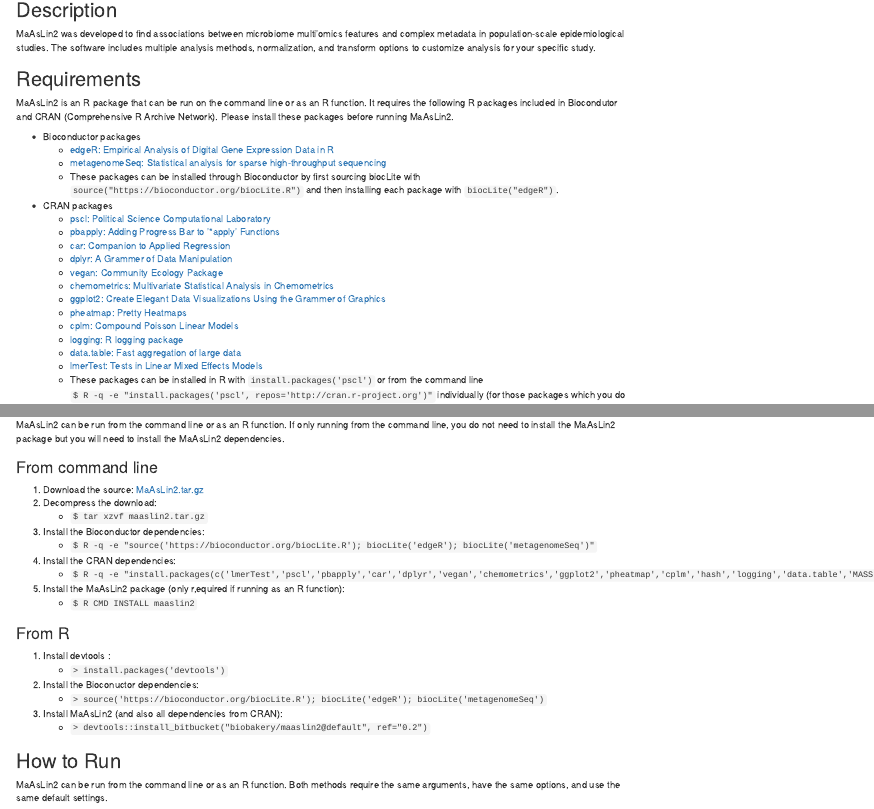
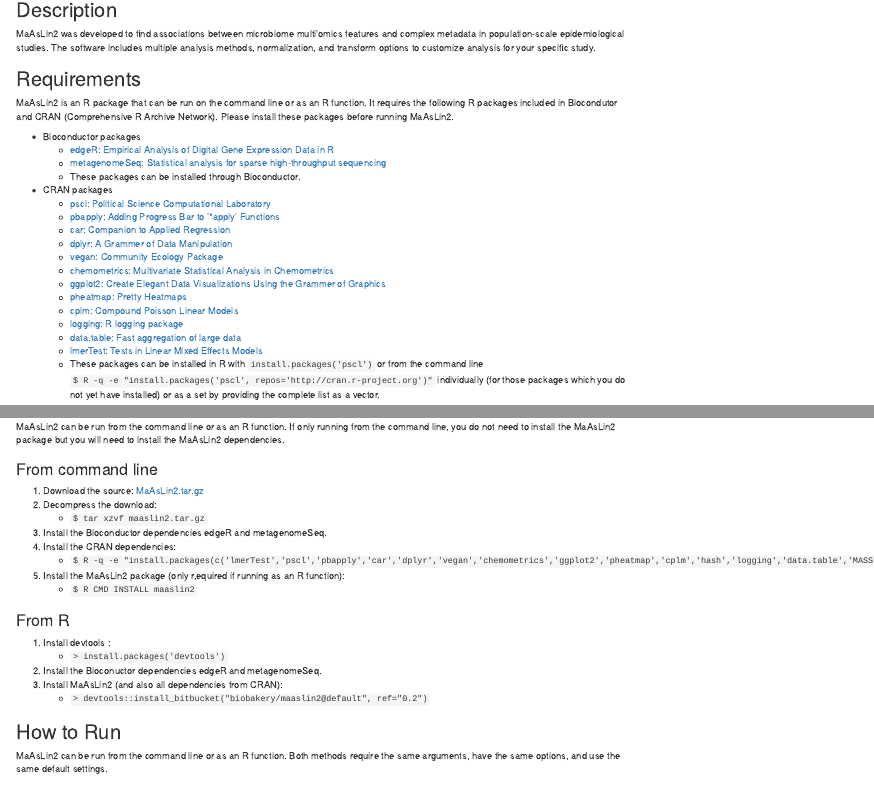
Before and after one commit to biobakery/Maaslin2, an R Markdown document (vignettes/maaslin2.Rmd): the page in a window 1100 px wide, from 420 px down, and a second part further down, joined at a grey line. Rendered offline with R 4.5, knitr and Pandoc, with nearby package versions.

Commit message:
Changes needed to pass BiocCheck tests: remove biocLite commands from Rmd

```diff
--- a/vignettes/maaslin2.Rmd
+++ b/vignettes/maaslin2.Rmd
@@ -43,7 +43,7 @@
 * Bioconductor packages
     * [edgeR: Empirical Analysis of Digital Gene Expression Data in R](https://bioconductor.org/packages/release/bioc/html/edgeR.html)
     * [metagenomeSeq: Statistical analysis for sparse high-throughput sequencing](https://bioconductor.org/packages/release/bioc/html/metagenomeSeq.html)
-    * These packages can be installed through Bioconductor by first sourcing biocLite with ``source("https://bioconductor.org/biocLite.R")`` and then installing each package with ``biocLite("edgeR")``.
+    * These packages can be installed through Bioconductor.
 * CRAN packages
     * [pscl: Political Science Computational Laboratory](https://cran.r-project.org/web/packages/pscl/pscl.pdf)
     * [pbapply: Adding Progress Bar to '*apply' Functions](https://cran.rstudio.com/web/packages/pbapply/index.html)
@@ -69,8 +69,7 @@
 1. Download the source: [MaAsLin2.tar.gz](https://bitbucket.org/biobakery/maaslin2/get/0.2.tar.gz)
 2. Decompress the download:
     * ``$ tar xzvf maaslin2.tar.gz``
-3. Install the Bioconductor dependencies:
-    * ``$ R -q -e "source('https://bioconductor.org/biocLite.R'); biocLite('edgeR'); biocLite('metagenomeSeq')"``
+3. Install the Bioconductor dependencies edgeR and metagenomeSeq.
 4. Install the CRAN dependencies:
     * ``$ R -q -e "install.packages(c('lmerTest','pscl','pbapply','car','dplyr','vegan','chemometrics','ggplot2','pheatmap','cplm','hash','logging','data.table','MASS','MuMIn'), repos='http://cran.r-project.org')"``
 5. Install the MaAsLin2 package (only r,equired if running as an R function):
@@ -80,8 +79,7 @@
 
 1. Install devtools :
     * ``> install.packages('devtools')``
-2. Install the Bioconuctor dependencies:
-    * ``> source('https://bioconductor.org/biocLite.R'); biocLite('edgeR'); biocLite('metagenomeSeq')``
+2. Install the Bioconuctor dependencies edgeR and metagenomeSeq.
 3. Install MaAsLin2 (and also all dependencies from CRAN):
     * ``> devtools::install_bitbucket("biobakery/maaslin2@default", ref="0.2")``
 
```
